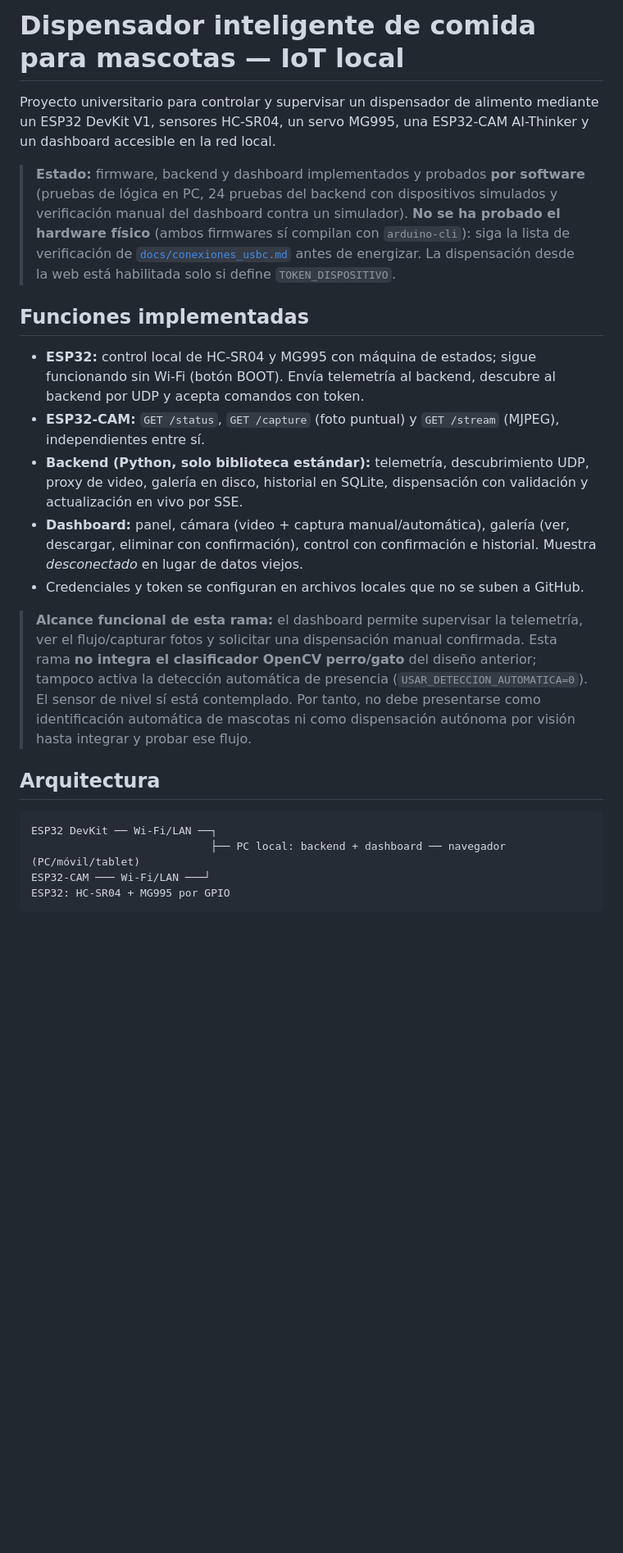
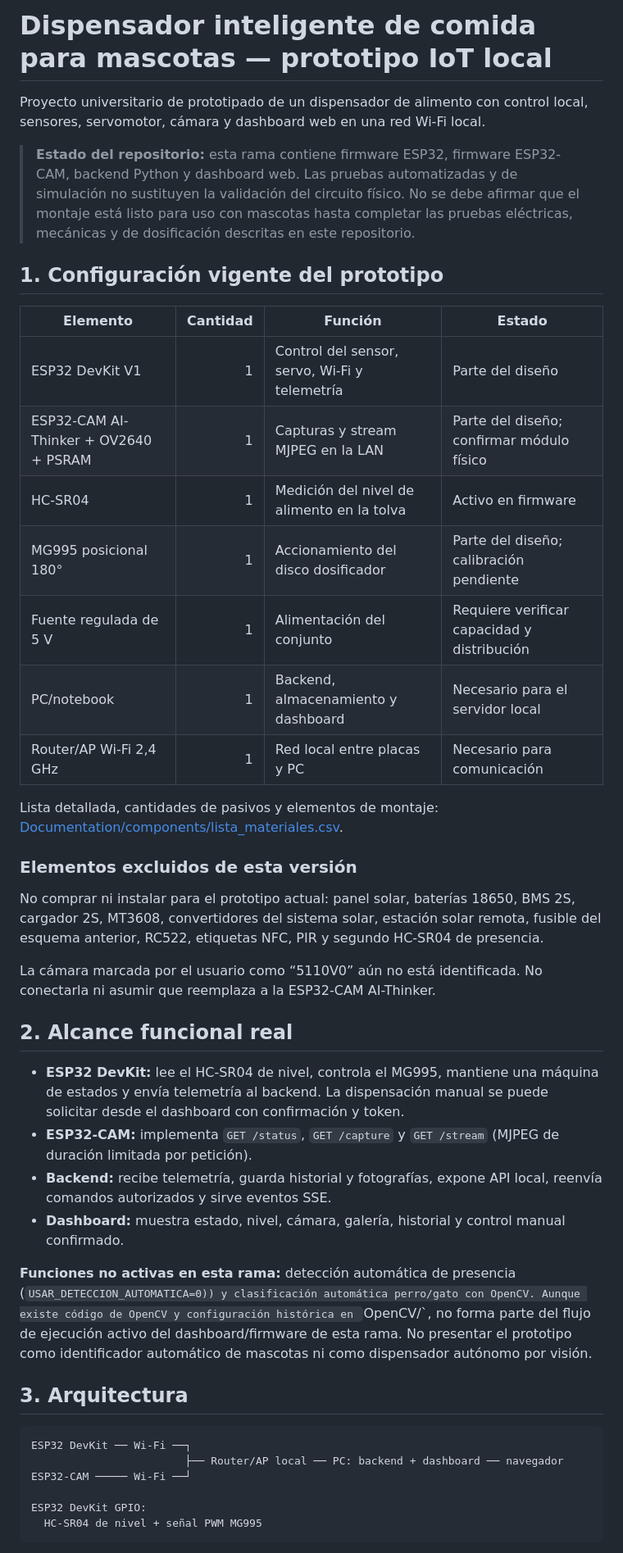
Before and after one commit to bryanramosing-ux/Proyecto-Dispensador-IOT, a Markdown page: README.md, the part around one of its changes. Shown at 82% size. Rendered like a GitHub page; blank space fills up the shorter version.

Commit message:
docs: rehacer README para configuración vigente sin solar

````diff
--- a/README.md
+++ b/README.md
@@ -1,25 +1,46 @@
-# Dispensador inteligente de comida para mascotas — IoT local
+# Dispensador inteligente de comida para mascotas — prototipo IoT local
 
-Proyecto universitario para controlar y supervisar un dispensador de alimento mediante un ESP32 DevKit V1, sensores HC-SR04, un servo MG995, una ESP32-CAM AI-Thinker y un dashboard accesible en la red local.
+Proyecto universitario de prototipado de un dispensador de alimento con control local, sensores, servomotor, cámara y dashboard web en una red Wi-Fi local.
 
-> **Estado:** firmware, backend y dashboard implementados y probados **por software** (pruebas de lógica en PC, 24 pruebas del backend con dispositivos simulados y verificación manual del dashboard contra un simulador). **No se ha probado el hardware físico** (ambos firmwares sí compilan con `arduino-cli`): siga la lista de verificación de [`docs/conexiones_usbc.md`](docs/conexiones_usbc.md) antes de energizar. La dispensación desde la web está habilitada solo si define `TOKEN_DISPOSITIVO`.
+> **Estado del repositorio:** esta rama contiene firmware ESP32, firmware ESP32-CAM, backend Python y dashboard web. Las pruebas automatizadas y de simulación no sustituyen la validación del circuito físico. No se debe afirmar que el montaje está listo para uso con mascotas hasta completar las pruebas eléctricas, mecánicas y de dosificación descritas en este repositorio.
 
-## Funciones implementadas
+## 1. Configuración vigente del prototipo
 
-- **ESP32:** control local de HC-SR04 y MG995 con máquina de estados; sigue funcionando sin Wi‑Fi (botón BOOT). Envía telemetría al backend, descubre al backend por UDP y acepta comandos con token.
-- **ESP32-CAM:** `GET /status`, `GET /capture` (foto puntual) y `GET /stream` (MJPEG), independientes entre sí.
-- **Backend (Python, solo biblioteca estándar):** telemetría, descubrimiento UDP, proxy de video, galería en disco, historial en SQLite, dispensación con validación y actualización en vivo por SSE.
-- **Dashboard:** panel, cámara (video + captura manual/automática), galería (ver, descargar, eliminar con confirmación), control con confirmación e historial. Muestra *desconectado* en lugar de datos viejos.
-- Credenciales y token se configuran en archivos locales que no se suben a GitHub.
+| Elemento | Cantidad | Función | Estado |
+|---|---:|---|---|
+| ESP32 DevKit V1 | 1 | Control del sensor, servo, Wi-Fi y telemetría | Parte del diseño |
+| ESP32-CAM AI-Thinker + OV2640 + PSRAM | 1 | Capturas y stream MJPEG en la LAN | Parte del diseño; confirmar módulo físico |
+| HC-SR04 | 1 | Medición del nivel de alimento en la tolva | Activo en firmware |
+| MG995 posicional 180° | 1 | Accionamiento del disco dosificador | Parte del diseño; calibración pendiente |
+| Fuente regulada de 5 V | 1 | Alimentación del conjunto | Requiere verificar capacidad y distribución |
+| PC/notebook | 1 | Backend, almacenamiento y dashboard | Necesario para el servidor local |
+| Router/AP Wi-Fi 2,4 GHz | 1 | Red local entre placas y PC | Necesario para comunicación |
 
-> **Alcance funcional de esta rama:** el dashboard permite supervisar la telemetría, ver el flujo/capturar fotos y solicitar una dispensación manual confirmada. Esta rama **no integra el clasificador OpenCV perro/gato** del diseño anterior; tampoco activa la detección automática de presencia (`USAR_DETECCION_AUTOMATICA=0`). El sensor de nivel sí está contemplado. Por tanto, no debe presentarse como identificación automática de mascotas ni como dispensación autónoma por visión hasta integrar y probar ese flujo.
+Lista detallada, cantidades de pasivos y elementos de montaje: [Documentation/components/lista_materiales.csv](Documentation/components/lista_materiales.csv).
 
-## Arquitectura
+### Elementos excluidos de esta versión
+
+No comprar ni instalar para el prototipo actual: panel solar, baterías 18650, BMS 2S, cargador 2S, MT3608, convertidores del sistema solar, estación solar remota, fusible del esquema anterior, RC522, etiquetas NFC, PIR y segundo HC-SR04 de presencia.
+
+La cámara marcada por el usuario como “5110V0” aún no está identificada. No conectarla ni asumir que reemplaza a la ESP32-CAM AI-Thinker.
+
+## 2. Alcance funcional real
+
+- **ESP32 DevKit:** lee el HC-SR04 de nivel, controla el MG995, mantiene una máquina de estados y envía telemetría al backend. La dispensación manual se puede solicitar desde el dashboard con confirmación y token.
+- **ESP32-CAM:** implementa `GET /status`, `GET /capture` y `GET /stream` (MJPEG de duración limitada por petición).
+- **Backend:** recibe telemetría, guarda historial y fotografías, expone API local, reenvía comandos autorizados y sirve eventos SSE.
+- **Dashboard:** muestra estado, nivel, cámara, galería, historial y control manual confirmado.
+
+**Funciones no activas en esta rama:** detección automática de presencia (`USAR_DETECCION_AUTOMATICA=0)) y clasificación automática perro/gato con OpenCV. Aunque existe código de OpenCV y configuración histórica en `OpenCV/`, no forma parte del flujo de ejecución activo del dashboard/firmware de esta rama. No presentar el prototipo como identificador automático de mascotas ni como dispensador autónomo por visión.
+
+## 3. Arquitectura
 
 ```text
-ESP32 DevKit ── Wi‑Fi/LAN ──┐
-                            ├── PC local: backend + dashboard ── navegador (PC/móvil/tablet)
-ESP32-CAM ─── Wi‑Fi/LAN ───┘
-ESP32: HC-SR04 + MG995 por GPIO
+ESP32 DevKit ── Wi-Fi ──┐
+                        ├── Router/AP local ── PC: backend + dashboard ── navegador
+ESP32-CAM ───── Wi-Fi ──┘
+
+ESP32 DevKit GPIO:
+  HC-SR04 de nivel + señal PWM MG995
 ```
 
````
Also changed, not shown: other parts of README.md (+87 -79 lines).
